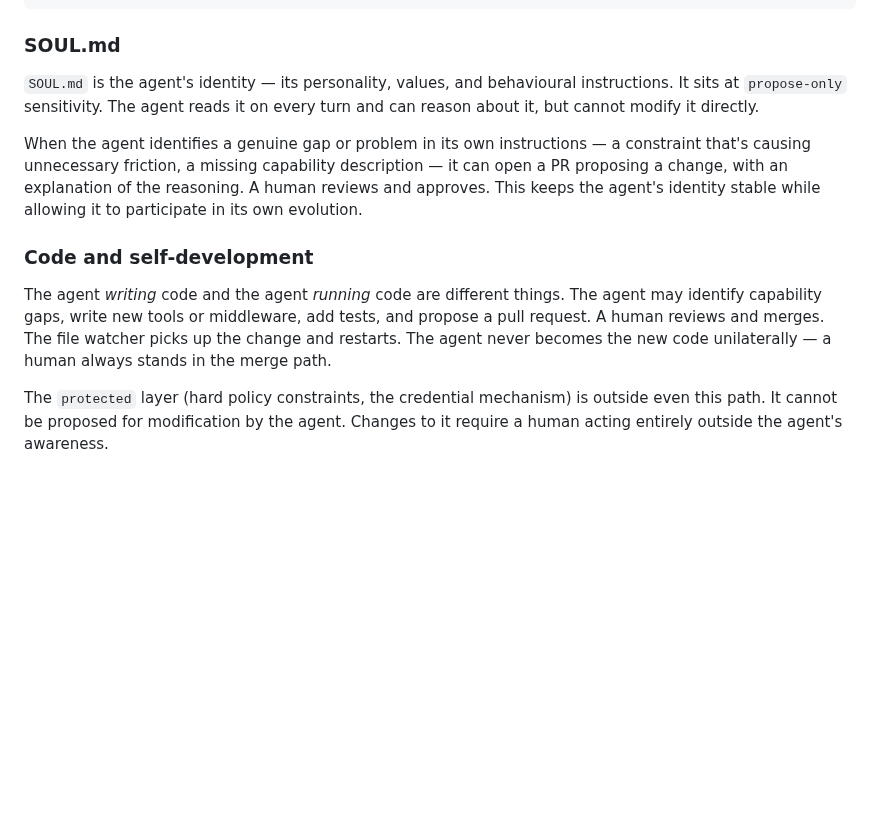
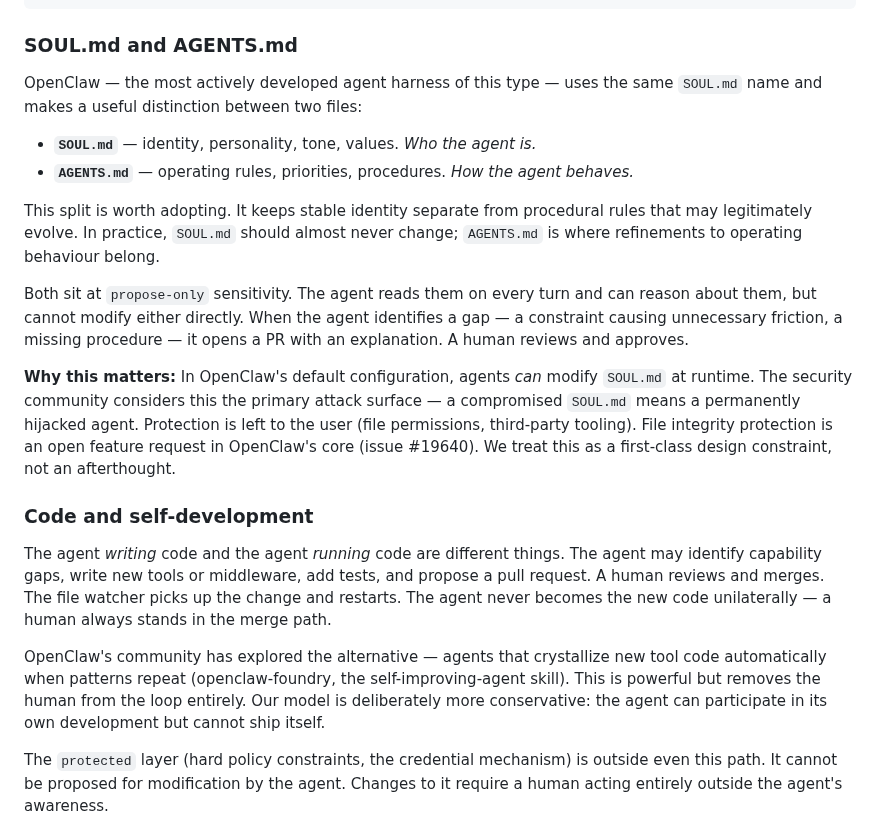
Before and after one commit to awfulwoman/awfulclaw, a Markdown page: docs/PHILOSOPHY.md, the part around the change. Drawn GitHub-style; blank space fills up the shorter version.

Commit message:
docs: incorporate OpenClaw research into self-modification model
Key findings from OpenClaw (most actively developed agent harness):
- Same SOUL.md name; agents can modify it by default — primary attack surface
- Useful SOUL.md / AGENTS.md split (identity vs. operating rules) — adopted
- No native file protection; open feature request #19640 — we treat this as first-class
- Self-improving code ships without human review (openclaw-foundry) — we keep human in the loop

Updates PHILOSOPHY.md with the SOUL/AGENTS split rationale and OpenClaw
comparison. Updates plan to reflect the two-file identity model.

Co-Authored-By: Claude Sonnet 4.6 <noreply@anthropic.com>

````diff
--- a/docs/PHILOSOPHY.md
+++ b/docs/PHILOSOPHY.md
@@ -74,15 +74,24 @@ reason: Defines agent identity and behaviour. Unilateral modification would allo
 ---
 ```
 
-### SOUL.md
+### SOUL.md and AGENTS.md
 
-`SOUL.md` is the agent's identity — its personality, values, and behavioural instructions. It sits at `propose-only` sensitivity. The agent reads it on every turn and can reason about it, but cannot modify it directly.
+OpenClaw — the most actively developed agent harness of this type — uses the same `SOUL.md` name and makes a useful distinction between two files:
 
-When the agent identifies a genuine gap or problem in its own instructions — a constraint that's causing unnecessary friction, a missing capability description — it can open a PR proposing a change, with an explanation of the reasoning. A human reviews and approves. This keeps the agent's identity stable while allowing it to participate in its own evolution.
+- **`SOUL.md`** — identity, personality, tone, values. *Who the agent is.*
+- **`AGENTS.md`** — operating rules, priorities, procedures. *How the agent behaves.*
+
+This split is worth adopting. It keeps stable identity separate from procedural rules that may legitimately evolve. In practice, `SOUL.md` should almost never change; `AGENTS.md` is where refinements to operating behaviour belong.
+
+Both sit at `propose-only` sensitivity. The agent reads them on every turn and can reason about them, but cannot modify either directly. When the agent identifies a gap — a constraint causing unnecessary friction, a missing procedure — it opens a PR with an explanation. A human reviews and approves.
+
+**Why this matters:** In OpenClaw's default configuration, agents *can* modify `SOUL.md` at runtime. The security community considers this the primary attack surface — a compromised `SOUL.md` means a permanently hijacked agent. Protection is left to the user (file permissions, third-party tooling). File integrity protection is an open feature request in OpenClaw's core (issue #19640). We treat this as a first-class design constraint, not an afterthought.
 
 ### Code and self-development
 
 The agent *writing* code and the agent *running* code are different things. The agent may identify capability gaps, write new tools or middleware, add tests, and propose a pull request. A human reviews and merges. The file watcher picks up the change and restarts. The agent never becomes the new code unilaterally — a human always stands in the merge path.
+
+OpenClaw's community has explored the alternative — agents that crystallize new tool code automatically when patterns repeat (openclaw-foundry, the self-improving-agent skill). This is powerful but removes the human from the loop entirely. Our model is deliberately more conservative: the agent can participate in its own development but cannot ship itself.
 
 The `protected` layer (hard policy constraints, the credential mechanism) is outside even this path. It cannot be proposed for modification by the agent. Changes to it require a human acting entirely outside the agent's awareness.
 
````
Also changed, not shown: docs/REIMPLEMENTATION_PLAN.md (+4 -3 lines).
